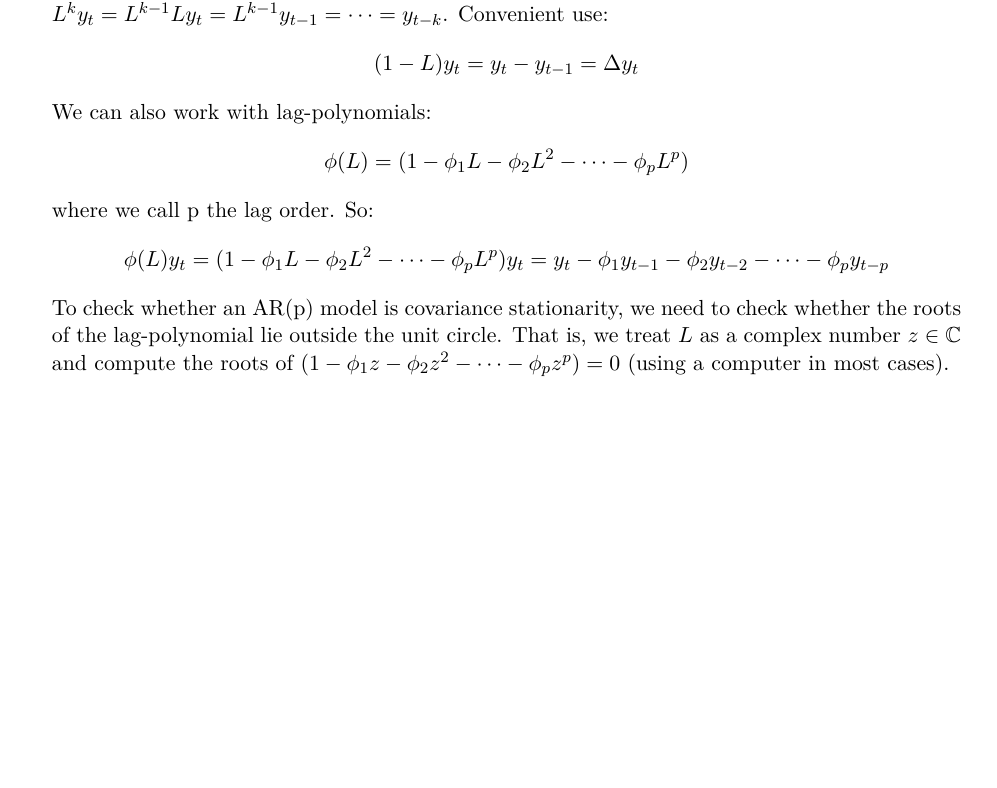
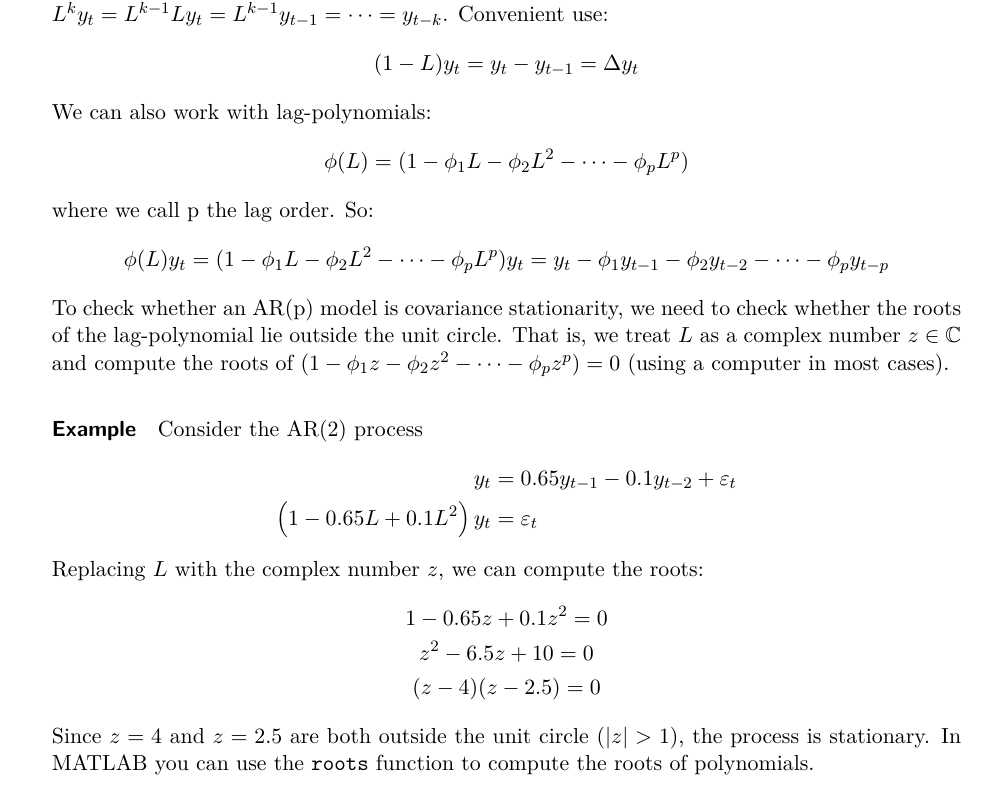
Before and after one commit to wmutschl/Quantitative-Macroeconomics, a LaTeX document (week_2.tex, which reads exercises/fundamental_concepts_univariate_time_series_solution.tex): part of page 13 of 13, cut so that both start at the same text, the shorter picture padded with empty space. Compiled offline with pdfLaTeX.

Commit message:
Added example for characteristic polynomial

```diff
--- a/exercises/fundamental_concepts_univariate_time_series_solution.tex
+++ b/exercises/fundamental_concepts_univariate_time_series_solution.tex
@@ -61,4 +70,23 @@ where we call p the lag order. So:
 \[ \phi(L) y_t = (1-\phi_1 L-\phi_2 L^2 -\cdots  - \phi_p L^p)y_t = y_t - \phi_1 y_{t-1} -\phi_2 y_{t-2} - \cdots  - \phi_p y_{t-p}\]
 To check whether an {AR{(p)}} model is covariance stationarity, we need to check whether the roots of the lag-polynomial lie outside the unit circle.
 That is, we treat \(L\) as a complex number \(z\in \mathbb{C}\) and compute the roots of \((1-\phi_1 z-\phi_2 z^2 -\cdots  - \phi_p z^p)=0\) (using a computer in most cases).
+
+\paragraph*{Example}
+Consider the AR{(2)} process
+\begin{align*}
+y_{t} &= 0.65 y_{t-1} - 0.1 y_{t-2} + \varepsilon_{t}
+\\
+\left(1 - 0.65L + 0.1 L^2\right) y_{t} &= \varepsilon_{t}
+\end{align*}
+Replacing \(L\) with the complex number \(z\), we can compute the roots:
+\begin{gather*}
+1-0.65 z + 0.1 z^2 = 0
+\\
+z^2 - 6.5z + 10 = 0
+\\
+(z-4)(z-2.5)=0
+\end{gather*}
+Since \(z=4\) and \(z=2.5\) are both outside the unit circle (\(|z|>1\)),
+  the process is stationary.
+In MATLAB you can use the \texttt{roots} function to compute the roots of polynomials.
 \end{enumerate}
```
Also changed, not shown: exercises/fundamental_concepts_univariate_time_series_solution.tex (19 more changed lines).
